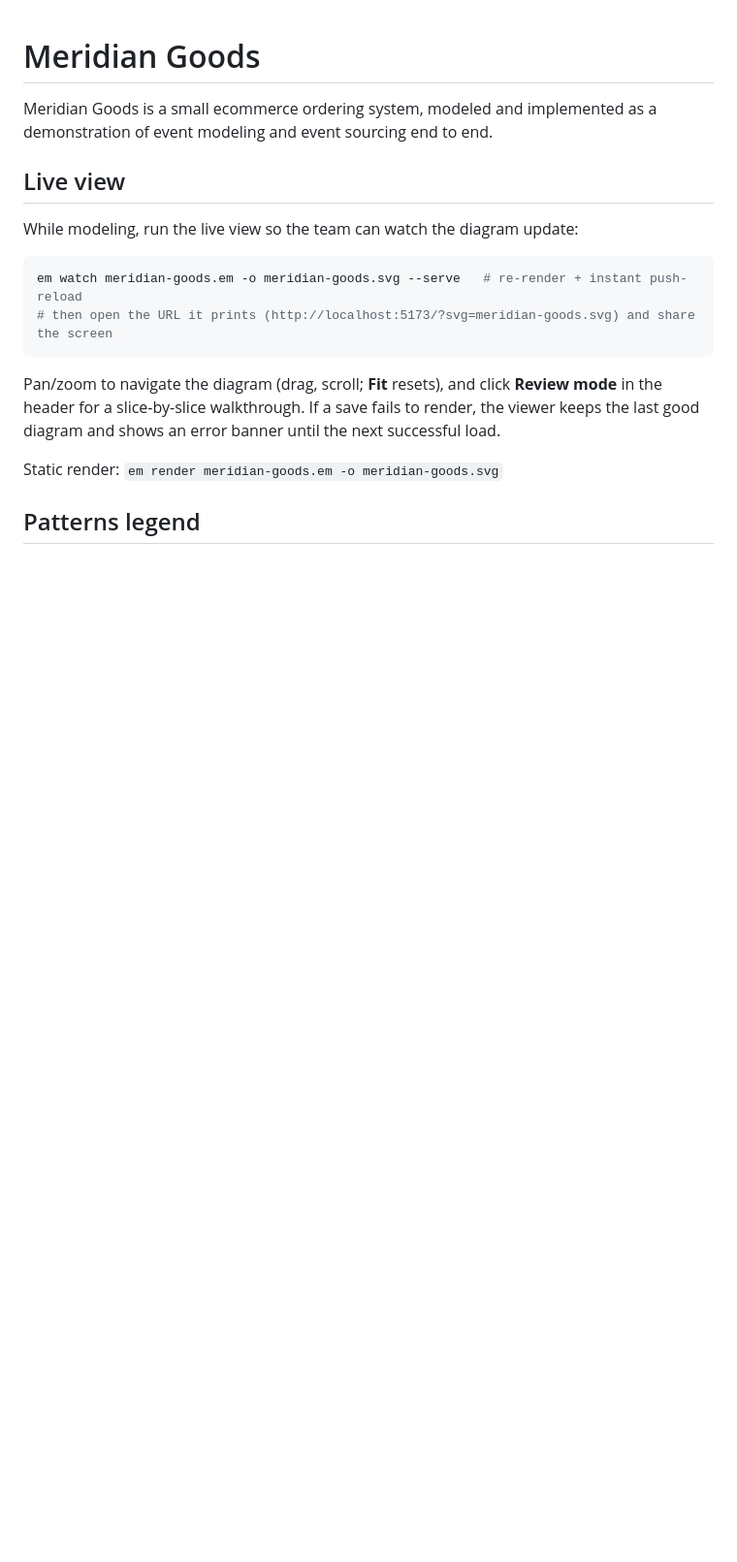
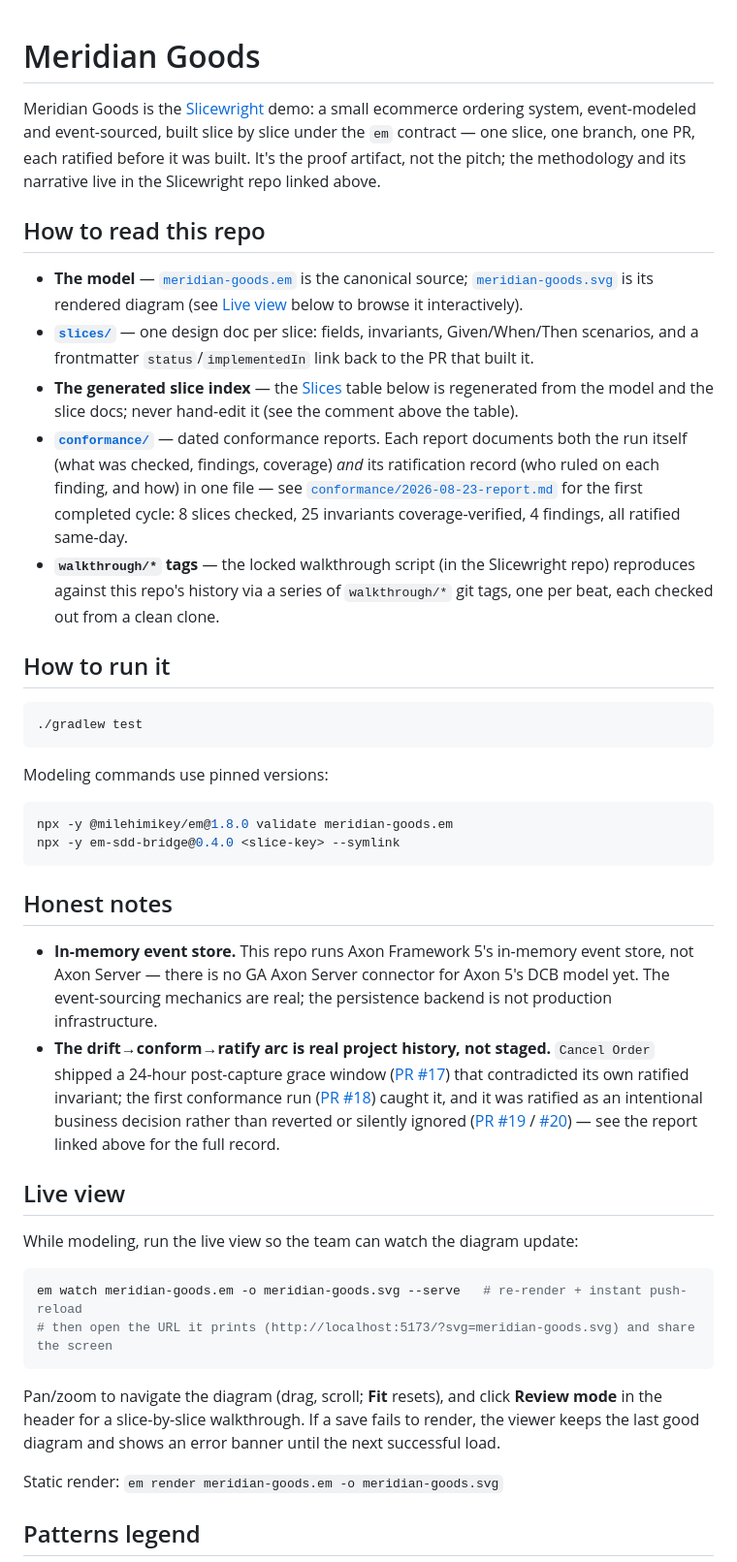
Before and after one commit to milehimikey/meridian-goods, a Markdown page: README.md, the part around the change. Shown at 97% size. Rendered like a GitHub page; blank space fills up the shorter version.

Commit message:
Pre-flight: public README (#21)
Front door for the demo repo: identifies it as the Slicewright proof
artifact, how-to-read map (model, slices/, generated index, conformance/
report+ratification, walkthrough/* tags), how-to-run (gradle test, pinned
em/bridge commands), and honest notes (in-memory event store, the real
drift-to-ratify arc via PR #17->#19/#20). Generated slice-index markers
left untouched.

🤖 Generated with [Claude Code](https://claude.com/claude-code)

Co-authored-by: Claude Fable 5 <noreply@anthropic.com>

````diff
--- a/README.md
+++ b/README.md
@@ -1,6 +1,63 @@
 # Meridian Goods
 
-Meridian Goods is a small ecommerce ordering system, modeled and implemented as a demonstration of event modeling and event sourcing end to end.
+Meridian Goods is the [Slicewright](https://github.com/milehimikey/slicewright)
+demo: a small ecommerce ordering system, event-modeled and event-sourced,
+built slice by slice under the `em` contract — one slice, one branch, one PR,
+each ratified before it was built. It's the proof artifact, not the pitch;
+the methodology and its narrative live in the Slicewright repo linked above.
+
+## How to read this repo
+
+- **The model** — [`meridian-goods.em`](meridian-goods.em) is the canonical
+  source; [`meridian-goods.svg`](meridian-goods.svg) is its rendered
+  diagram (see [Live view](#live-view) below to browse it interactively).
+- **[`slices/`](slices/)** — one design doc per slice: fields, invariants,
+  Given/When/Then scenarios, and a frontmatter `status`/`implementedIn`
+  link back to the PR that built it.
+- **The generated slice index** — the [Slices](#slices) table below is
+  regenerated from the model and the slice docs; never hand-edit it (see
+  the comment above the table).
+- **[`conformance/`](conformance/)** — dated conformance reports. Each
+  report documents both the run itself (what was checked, findings,
+  coverage) *and* its ratification record (who ruled on each finding, and
+  how) in one file — see
+  [`conformance/2026-08-23-report.md`](conformance/2026-08-23-report.md)
+  for the first completed cycle: 8 slices checked, 25 invariants
+  coverage-verified, 4 findings, all ratified same-day.
+- **`walkthrough/*` tags** — the locked walkthrough script (in the
+  Slicewright repo) reproduces against this repo's history via a series of
+  `walkthrough/*` git tags, one per beat, each checked out from a clean
+  clone.
+
+## How to run it
+
+```bash
+./gradlew test
+```
+
+Modeling commands use pinned versions:
+
+```bash
+npx -y @milehimikey/em@1.8.0 validate meridian-goods.em
+npx -y em-sdd-bridge@0.4.0 <slice-key> --symlink
+```
+
+## Honest notes
+
+- **In-memory event store.** This repo runs Axon Framework 5's in-memory
+  event store, not Axon Server — there is no GA Axon Server connector for
+  Axon 5's DCB model yet. The event-sourcing mechanics are real; the
+  persistence backend is not production infrastructure.
+- **The drift→conform→ratify arc is real project history, not staged.**
+  `Cancel Order` shipped a 24-hour post-capture grace window
+  ([PR #17](https://github.com/milehimikey/meridian-goods/pull/17)) that
+  contradicted its own ratified invariant; the first conformance run
+  ([PR #18](https://github.com/milehimikey/meridian-goods/pull/18)) caught
+  it, and it was ratified as an intentional business decision rather than
+  reverted or silently ignored
+  ([PR #19](https://github.com/milehimikey/meridian-goods/pull/19) /
+  [#20](https://github.com/milehimikey/meridian-goods/pull/20)) — see the
+  report linked above for the full record.
 
 ## Live view
 While modeling, run the live view so the team can watch the diagram update:
````
